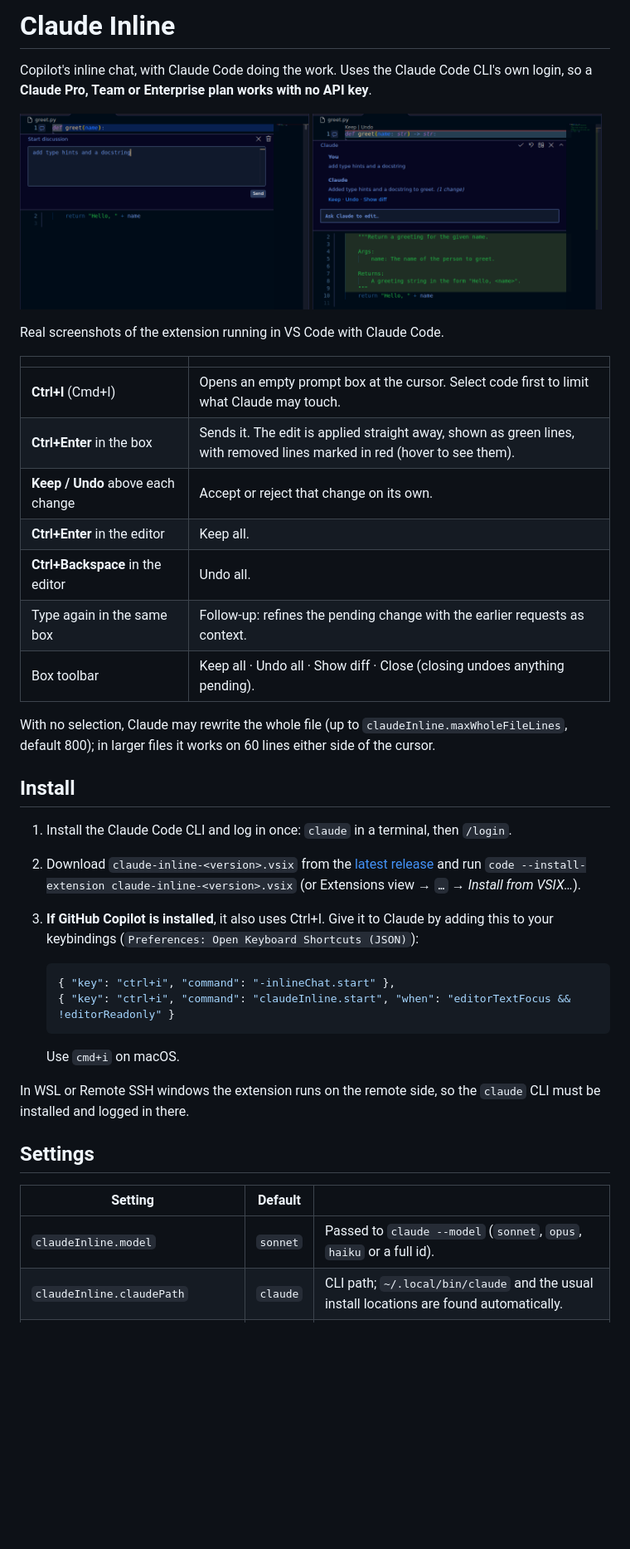
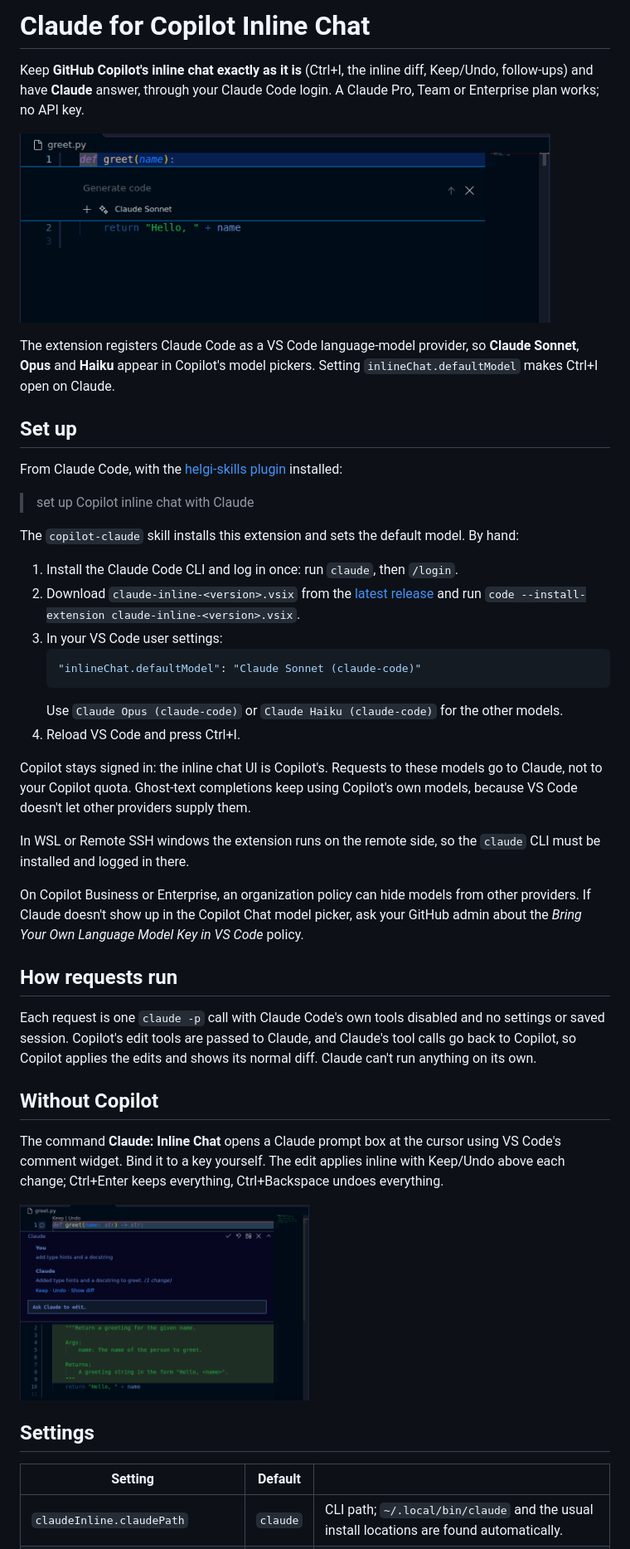
Before and after one commit to HelgiHelgasonCMD/skills, a Markdown page: vscode/claude-inline/README.md, the part around one of its changes. Shown at 83% size. Drawn GitHub-style; pictures changed too: docs/claude-inline/0-copilot-ctrl-i.png (added), docs/claude-inline/1-ask.png (deleted); blank space fills up the shorter version.

````diff
--- a/vscode/claude-inline/README.md
+++ b/vscode/claude-inline/README.md
@@ -1,51 +1,65 @@
-# Claude Inline
+# Claude for Copilot Inline Chat
 
-Copilot's inline chat, with Claude Code doing the work. Uses the Claude Code CLI's
-own login, so a **Claude Pro, Team or Enterprise plan works with no API key**.
+Keep **GitHub Copilot's inline chat exactly as it is** (Ctrl+I, the inline diff, Keep/Undo, follow-ups)
+and have **Claude** answer, through your Claude Code login. A Claude Pro, Team or Enterprise plan
+works; no API key.
 
 <p>
-  <img src="https://raw.githubusercontent.com/HelgiHelgasonCMD/skills/main/docs/claude-inline/1-ask.png" width="49%" alt="Ctrl+I opens a prompt box at the cursor">
-  <img src="https://raw.githubusercontent.com/HelgiHelgasonCMD/skills/main/docs/claude-inline/2-review.png" width="49%" alt="The edit is applied inline with Keep and Undo">
+  <img src="https://raw.githubusercontent.com/HelgiHelgasonCMD/skills/main/docs/claude-inline/0-copilot-ctrl-i.png" width="640" alt="Copilot's Ctrl+I inline chat with Claude Sonnet selected as the model">
 </p>
 
-Real screenshots of the extension running in VS Code with Claude Code.
+The extension registers Claude Code as a VS Code language-model provider, so **Claude Sonnet**, **Opus**
+and **Haiku** appear in Copilot's model pickers. Setting `inlineChat.defaultModel` makes Ctrl+I open on Claude.
 
-| | |
-|---|---|
-| **Ctrl+I** (Cmd+I) | Opens an empty prompt box at the cursor. Select code first to limit what Claude may touch. |
-| **Ctrl+Enter** in the box | Sends it. The edit is applied straight away, shown as green lines, with removed lines marked in red (hover to see them). |
-| **Keep / Undo** above each change | Accept or reject that change on its own. |
-| **Ctrl+Enter** in the editor | Keep all. |
-| **Ctrl+Backspace** in the editor | Undo all. |
-| Type again in the same box | Follow-up: refines the pending change with the earlier requests as context. |
-| Box toolbar | Keep all · Undo all · Show diff · Close (closing undoes anything pending). |
+## Set up
 
-With no selection, Claude may rewrite the whole file (up to `claudeInline.maxWholeFileLines`,
-default 800); in larger files it works on 60 lines either side of the cursor.
+From Claude Code, with the [helgi-skills plugin](https://github.com/HelgiHelgasonCMD/skills) installed:
 
-## Install
+> set up Copilot inline chat with Claude
 
-1. Install the Claude Code CLI and log in once: `claude` in a terminal, then `/login`.
+The `copilot-claude` skill installs this extension and sets the default model. By hand:
+
+1. Install the Claude Code CLI and log in once: run `claude`, then `/login`.
 2. Download `claude-inline-<version>.vsix` from the
    [latest release](https://github.com/HelgiHelgasonCMD/skills/releases) and run
-   `code --install-extension claude-inline-<version>.vsix`
-   (or Extensions view → `…` → *Install from VSIX…*).
-3. **If GitHub Copilot is installed**, it also uses Ctrl+I. Give it to Claude by adding this to
-   your keybindings (`Preferences: Open Keyboard Shortcuts (JSON)`):
+   `code --install-extension claude-inline-<version>.vsix`.
+3. In your VS Code user settings:
+   ```json
+   "inlineChat.defaultModel": "Claude Sonnet (claude-code)"
+   ```
+   Use `Claude Opus (claude-code)` or `Claude Haiku (claude-code)` for the other models.
+4. Reload VS Code and press Ctrl+I.
 
-   ```json
-   { "key": "ctrl+i", "command": "-inlineChat.start" },
-   { "key": "ctrl+i", "command": "claudeInline.start", "when": "editorTextFocus && !editorReadonly" }
-   ```
+Copilot stays signed in: the inline chat UI is Copilot's. Requests to these models go to Claude,
+not to your Copilot quota. Ghost-text completions keep using Copilot's own models, because VS Code
+doesn't let other providers supply them.
 
-   Use `cmd+i` on macOS.
+In WSL or Remote SSH windows the extension runs on the remote side, so the `claude` CLI must be
+installed and logged in there.
 
-In WSL or Remote SSH windows the extension runs on the remote side, so the `claude` CLI must
-be installed and logged in there.
+On Copilot Business or Enterprise, an organization policy can hide models from other providers. If
+Claude doesn't show up in the Copilot Chat model picker, ask your GitHub admin about the
+*Bring Your Own Language Model Key in VS Code* policy.
+
+## How requests run
+
+Each request is one `claude -p` call with Claude Code's own tools disabled and no settings or
+saved session. Copilot's edit tools are passed to Claude, and Claude's tool calls go back to
+Copilot, so Copilot applies the edits and shows its normal diff. Claude can't run anything on its
+own.
+
+## Without Copilot
+
+The command **Claude: Inline Chat** opens a Claude prompt box at the cursor using VS Code's comment
+widget. Bind it to a key yourself. The edit applies inline with Keep/Undo above each change;
+Ctrl+Enter keeps everything, Ctrl+Backspace undoes everything.
+
+<p>
+  <img src="https://raw.githubusercontent.com/HelgiHelgasonCMD/skills/main/docs/claude-inline/2-review.png" width="49%" alt="Fallback box with Keep and Undo">
+</p>
 
 ## Settings
 
 | Setting | Default | |
 |---|---|---|
-| `claudeInline.model` | `sonnet` | Passed to `claude --model` (`sonnet`, `opus`, `haiku` or a full id). |
 | `claudeInline.claudePath` | `claude` | CLI path; `~/.local/bin/claude` and the usual install locations are found automatically. |
````
Also changed, not shown: other parts of vscode/claude-inline/README.md (+6 -20 lines), skills/copilot-claude/SKILL.md (added, +60 -0 lines), 12 other files.
